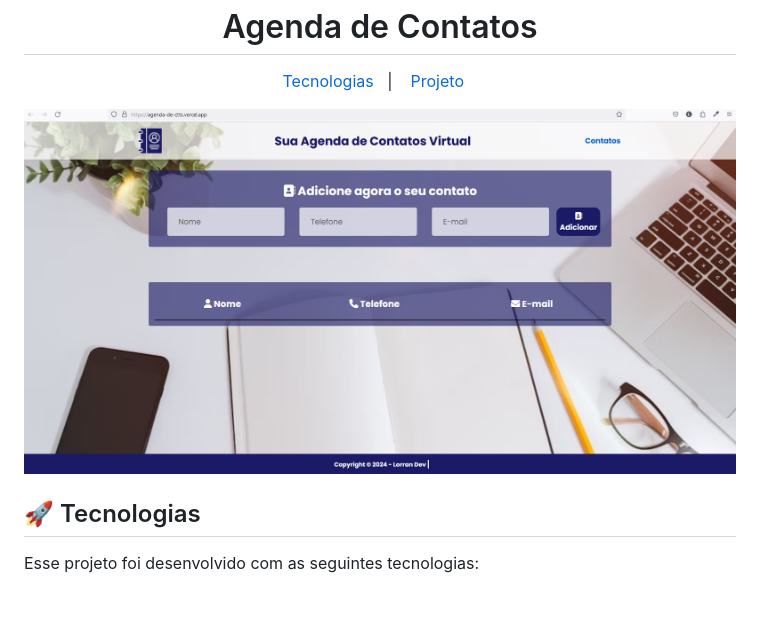
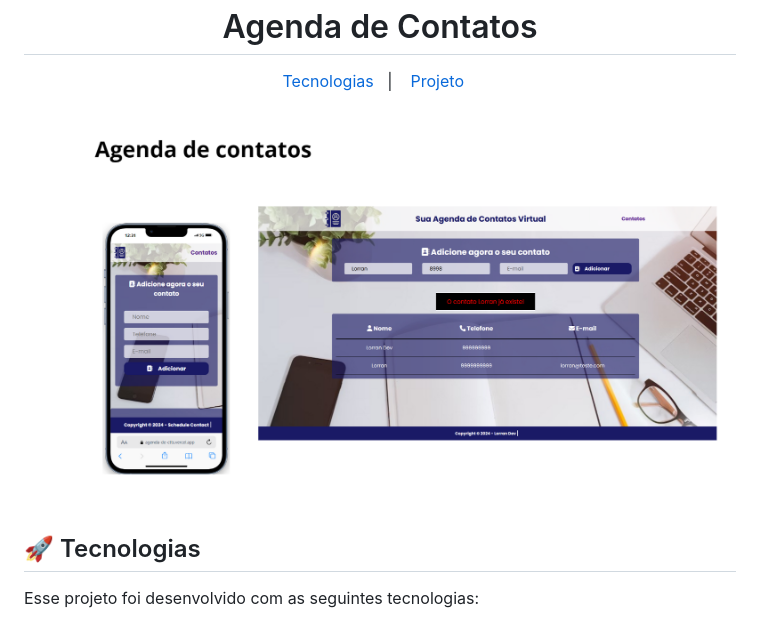
Before and after one commit to LorranFranklin/agenda-de-ctts, a Markdown page: README.md, the part around the change. Drawn GitHub-style; pictures changed too: img/IMG-README.png (deleted), img/README.png (added).

Commit message:
ATUALIZANDO IMG EM README

```diff
--- a/README.md
+++ b/README.md
@@ -8,7 +8,7 @@
 <br>
 
 <p align="center">
-  <img alt=" Agenda de Contatos " src="./img/IMG-README.png" width="100%">
+  <img alt=" Agenda de Contatos " src="./img/README.png" width="100%">
 </p>
 
 ## 🚀 Tecnologias
```
